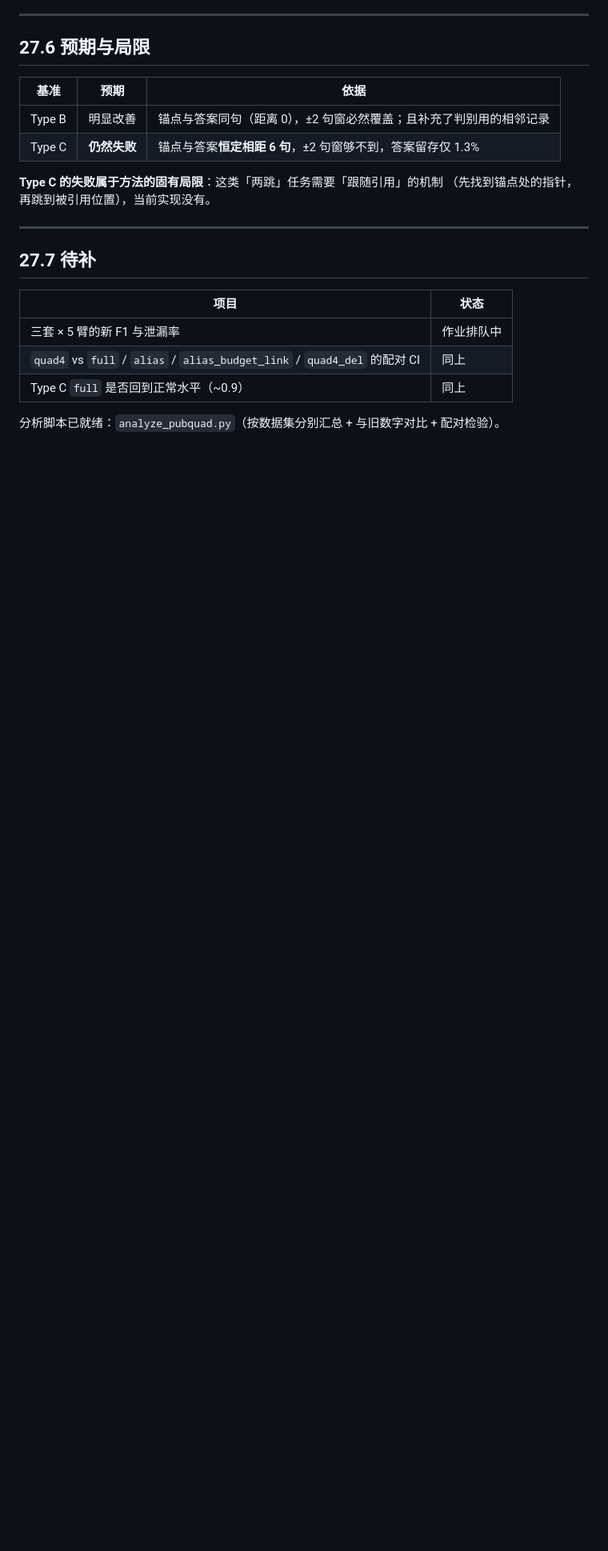
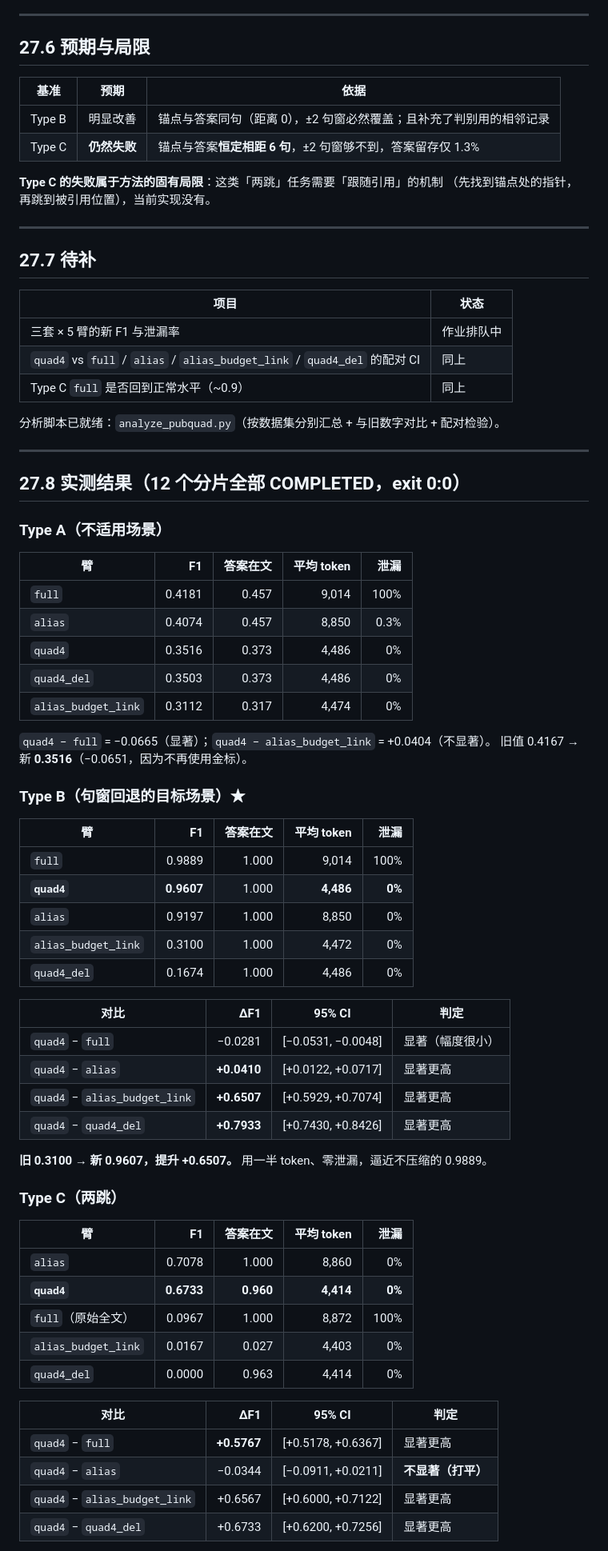
Before and after one commit to firesaku/PrivTrim-IoT, a Markdown page: docs/27_public_lb诊断与修复.md, the part around one of its changes. Shown at 80% size. GitHub-like rendering; blank space fills up the shorter version.

```diff
--- a/docs/27_public_lb诊断与修复.md
+++ b/docs/27_public_lb诊断与修复.md
@@ -110,3 +110,57 @@
 | Type C `full` 是否回到正常水平（~0.9）| 同上 |
 
 分析脚本已就绪：`analyze_pubquad.py`（按数据集分别汇总 + 与旧数字对比 + 配对检验）。
+
+---
+
+## 27.8 实测结果（12 个分片全部 COMPLETED，exit 0:0）
+
+### Type A（不适用场景）
+
+| 臂 | F1 | 答案在文 | 平均 token | 泄漏 |
+|---|---:|---:|---:|---:|
+| `full` | 0.4181 | 0.457 | 9,014 | 100% |
+| `alias` | 0.4074 | 0.457 | 8,850 | 0.3% |
+| `quad4` | 0.3516 | 0.373 | 4,486 | 0% |
+| `quad4_del` | 0.3503 | 0.373 | 4,486 | 0% |
+| `alias_budget_link` | 0.3112 | 0.317 | 4,474 | 0% |
+
+`quad4 − full` = −0.0665（显著）；`quad4 − alias_budget_link` = +0.0404（不显著）。
+旧值 0.4167 → 新 **0.3516**（−0.0651，因为不再使用金标）。
+
+### Type B（句窗回退的目标场景）★
+
+| 臂 | F1 | 答案在文 | 平均 token | 泄漏 |
+|---|---:|---:|---:|---:|
+| `full` | 0.9889 | 1.000 | 9,014 | 100% |
+| **`quad4`** | **0.9607** | 1.000 | **4,486** | **0%** |
+| `alias` | 0.9197 | 1.000 | 8,850 | 0% |
+| `alias_budget_link` | 0.3100 | 1.000 | 4,472 | 0% |
+| `quad4_del` | 0.1674 | 1.000 | 4,486 | 0% |
+
+| 对比 | ΔF1 | 95% CI | 判定 |
+|---|---:|---|---|
+| `quad4` − `full` | −0.0281 | [−0.0531, −0.0048] | 显著（幅度很小）|
+| `quad4` − `alias` | **+0.0410** | [+0.0122, +0.0717] | 显著更高 |
+| `quad4` − `alias_budget_link` | **+0.6507** | [+0.5929, +0.7074] | 显著更高 |
+| `quad4` − `quad4_del` | **+0.7933** | [+0.7430, +0.8426] | 显著更高 |
+
+**旧 0.3100 → 新 0.9607，提升 +0.6507。** 用一半 token、零泄漏，逼近不压缩的 0.9889。
+
+### Type C（两跳）
+
+| 臂 | F1 | 答案在文 | 平均 token | 泄漏 |
+|---|---:|---:|---:|---:|
+| `alias` | 0.7078 | 1.000 | 8,860 | 0% |
+| **`quad4`** | **0.6733** | **0.960** | **4,414** | **0%** |
+| `full`（原始全文）| 0.0967 | 1.000 | 8,872 | 100% |
+| `alias_budget_link` | 0.0167 | 0.027 | 4,403 | 0% |
+| `quad4_del` | 0.0000 | 0.963 | 4,414 | 0% |
+
+| 对比 | ΔF1 | 95% CI | 判定 |
+|---|---:|---|---|
+| `quad4` − `full` | **+0.5767** | [+0.5178, +0.6367] | 显著更高 |
+| `quad4` − `alias` | −0.0344 | [−0.0911, +0.0211] | **不显著（打平）** |
+| `quad4` − `alias_budget_link` | +0.6567 | [+0.6000, +0.7122] | 显著更高 |
+| `quad4` − `quad4_del` | +0.6733 | [+0.6200, +0.7256] | 显著更高 |
+
```
Also changed, not shown: other parts of docs/27_public_lb诊断与修复.md (+51 -0 lines).
